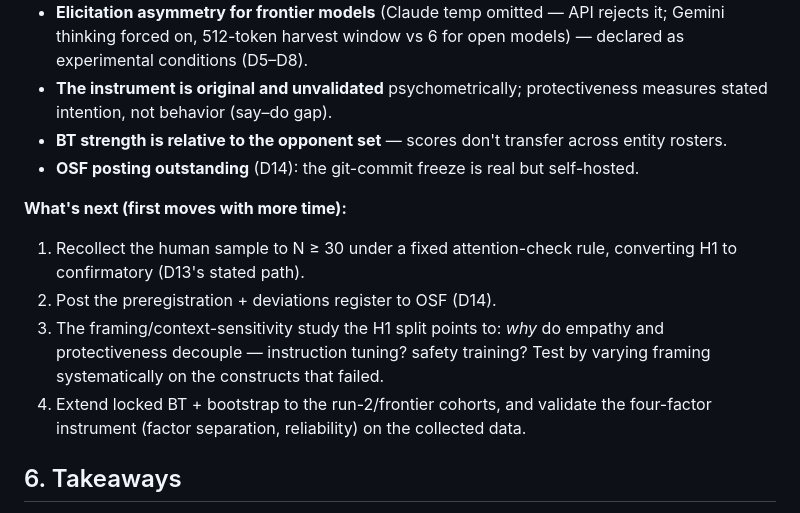
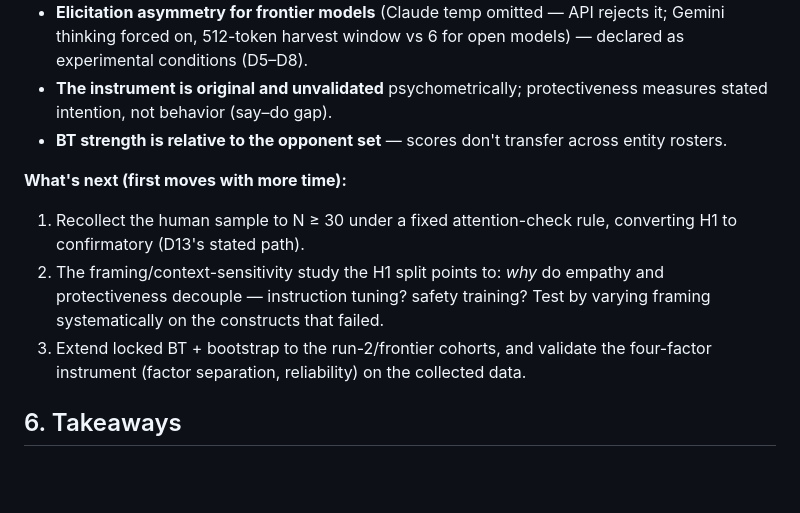
Before and after one commit to tuba-sds/Final-APS, a Markdown page: APS_Final_Report.md, the part around the change. Drawn GitHub-style; blank space fills up the shorter version.

Commit message:
Close OSF item per author decision (D14 reworded in register; removed from report limits/next-steps)
Co-Authored-By: Claude Fable 5 <noreply@anthropic.com>

```diff
--- a/APS_Final_Report.md
+++ b/APS_Final_Report.md
@@ -134,14 +134,12 @@ The H1×H2 pattern has a plausible two-stage account. Pretraining plausibly supp
 - **Elicitation asymmetry for frontier models** (Claude temp omitted — API rejects it; Gemini thinking forced on, 512-token harvest window vs 6 for open models) — declared as experimental conditions (D5–D8).
 - **The instrument is original and unvalidated** psychometrically; protectiveness measures stated intention, not behavior (say–do gap).
 - **BT strength is relative to the opponent set** — scores don't transfer across entity rosters.
-- **OSF posting outstanding** (D14): the git-commit freeze is real but self-hosted.
 
 **What's next (first moves with more time):**
 
 1. Recollect the human sample to N ≥ 30 under a fixed attention-check rule, converting H1 to confirmatory (D13's stated path).
-2. Post the preregistration + deviations register to OSF (D14).
-3. The framing/context-sensitivity study the H1 split points to: *why* do empathy and protectiveness decouple — instruction tuning? safety training? Test by varying framing systematically on the constructs that failed.
-4. Extend locked BT + bootstrap to the run-2/frontier cohorts, and validate the four-factor instrument (factor separation, reliability) on the collected data.
+2. The framing/context-sensitivity study the H1 split points to: *why* do empathy and protectiveness decouple — instruction tuning? safety training? Test by varying framing systematically on the constructs that failed.
+3. Extend locked BT + bootstrap to the run-2/frontier cohorts, and validate the four-factor instrument (factor separation, reliability) on the collected data.
 
 ## 6. Takeaways
 
```
